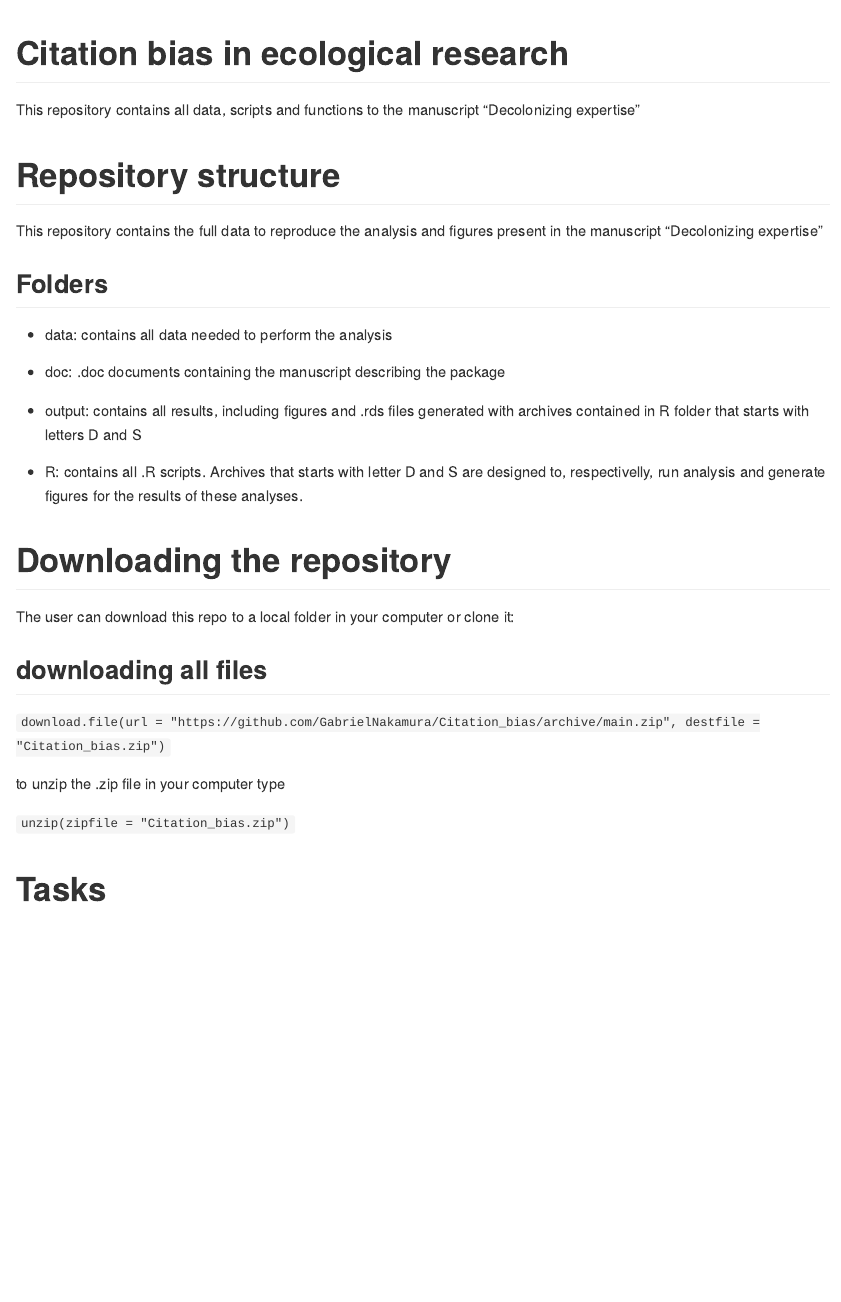
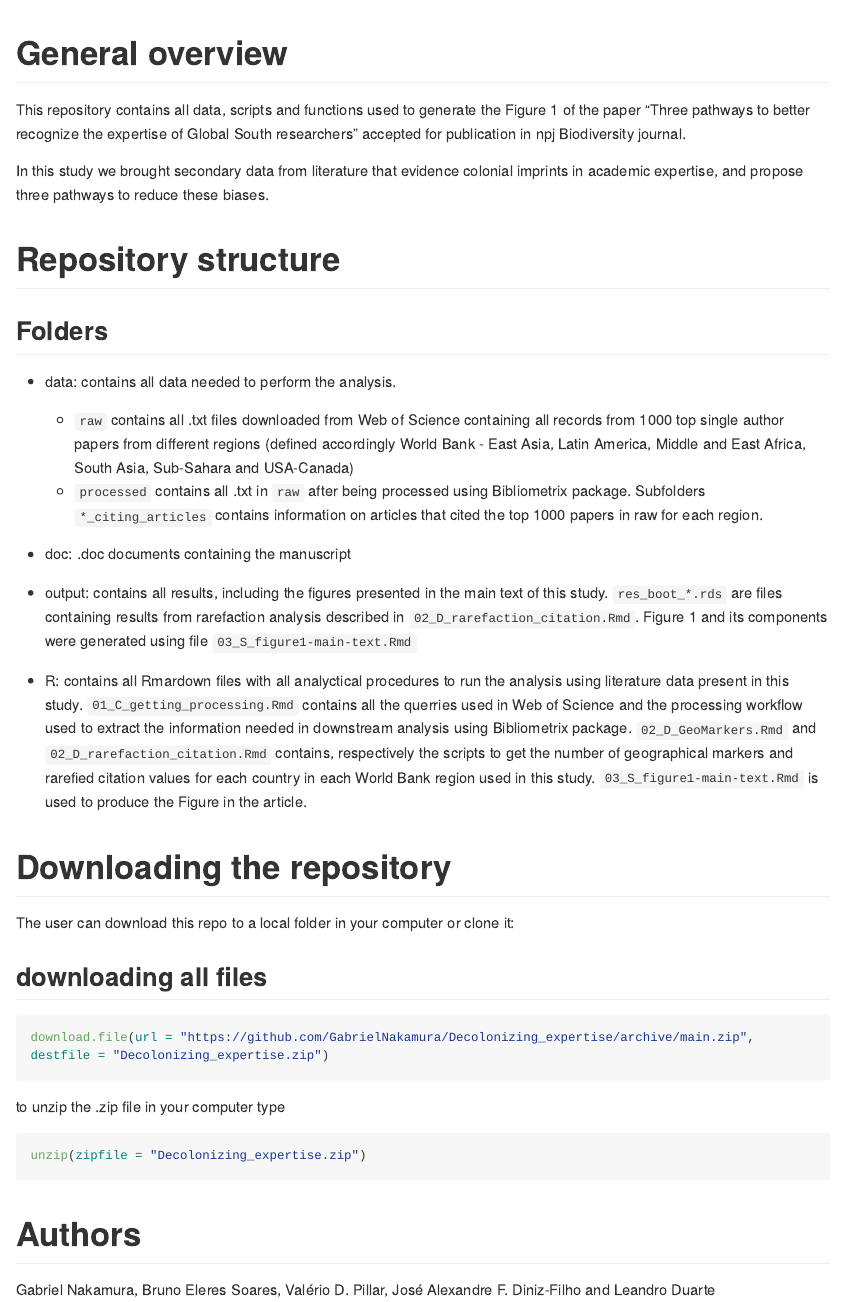
Before and after one commit to GabrielNakamura/Decolonizing_expertise, an R Markdown document (README.Rmd): the page in a window 1100 px wide, from its top. The pictures show the output file README.md that the author committed with the source, drawn offline in the style of GitHub; long lines of code are wrapped.

Commit message:
updating readme file

````diff
--- a/README.Rmd
+++ b/README.Rmd
@@ -11,22 +11,25 @@ knitr::opts_chunk$set(
 )
 ```
 
-# Citation bias in ecological research
+# General overview
 
-This repository contains all data, scripts and functions to the manuscript "Decolonizing expertise"
+This repository contains all data, scripts and functions used to generate the Figure 1  of the paper "Three pathways to better recognize the expertise of Global South researchers" accepted for publication in npj Biodiversity journal.
+
+In this study we brought secondary data from literature that evidence colonial imprints in academic expertise, and propose three pathways to reduce these biases.
 
 # Repository structure
-This repository contains the full data to reproduce the analysis and figures present in the manuscript "Decolonizing expertise"
 
 ## Folders
 
-- data: contains all data needed to perform the analysis
+- data: contains all data needed to perform the analysis.
+    + `raw` contains all .txt files downloaded from Web of Science containing all records from 1000 top single author papers from different regions (defined accordingly World Bank - East Asia, Latin America, Middle and East Africa, South Asia, Sub-Sahara and USA-Canada)
+    + `processed` contains all .txt in `raw` after being processed using Bibliometrix package. Subfolders `*_citing_articles` contains information on articles that cited the top 1000 papers in raw for each region.
 
-- doc: .doc documents containing the manuscript describing the package
+- doc: .doc documents containing the manuscript
 
-- output: contains all results, including figures and .rds files generated with archives contained in R folder that starts with letters D and S
+- output: contains all results, including the figures presented in the main text of this study. `res_boot_*.rds` are files containing results from rarefaction analysis described in `02_D_rarefaction_citation.Rmd`. Figure 1 and its components were generated using file `03_S_figure1-main-text.Rmd`
 
-- R: contains all .R scripts. Archives that starts with letter D and S are designed to, respectivelly, run analysis and generate figures for the results of these analyses.
+- R: contains all Rmardown files with all analyctical procedures to run the analysis using literature data present in this study. `01_C_getting_processing.Rmd` contains all the querries used in Web of Science and the processing workflow used to extract the information needed in downstream analysis using Bibliometrix package. `02_D_GeoMarkers.Rmd` and `02_D_rarefaction_citation.Rmd` contains, respectively the scripts to get the number of geographical markers and rarefied citation values for each country in each World Bank region used in this study. `03_S_figure1-main-text.Rmd` is used to produce the Figure in the article.
 
 # Downloading the repository
 
@@ -34,10 +37,18 @@ The user can download this repo to a local folder in your computer or clone it:
 
 ## downloading all files
 
-`download.file(url = "https://github.com/GabrielNakamura/Citation_bias/archive/main.zip", destfile = "Citation_bias.zip")`
+```{r eval=FALSE, echo=TRUE}
+download.file(url = "https://github.com/GabrielNakamura/Decolonizing_expertise/archive/main.zip", destfile = "Decolonizing_expertise.zip")
+```
+
 
 to unzip the .zip file in your computer type
 
-`unzip(zipfile = "Citation_bias.zip")`
+```{r eval=FALSE,echo=TRUE}
+unzip(zipfile = "Decolonizing_expertise.zip")
+```
 
-# Tasks
+
+# Authors
+
+Gabriel Nakamura, Bruno Eleres Soares, Valério D. Pillar, José Alexandre F. Diniz-Filho and Leandro Duarte
````
Also changed, not shown: README.md, 2 other files.
